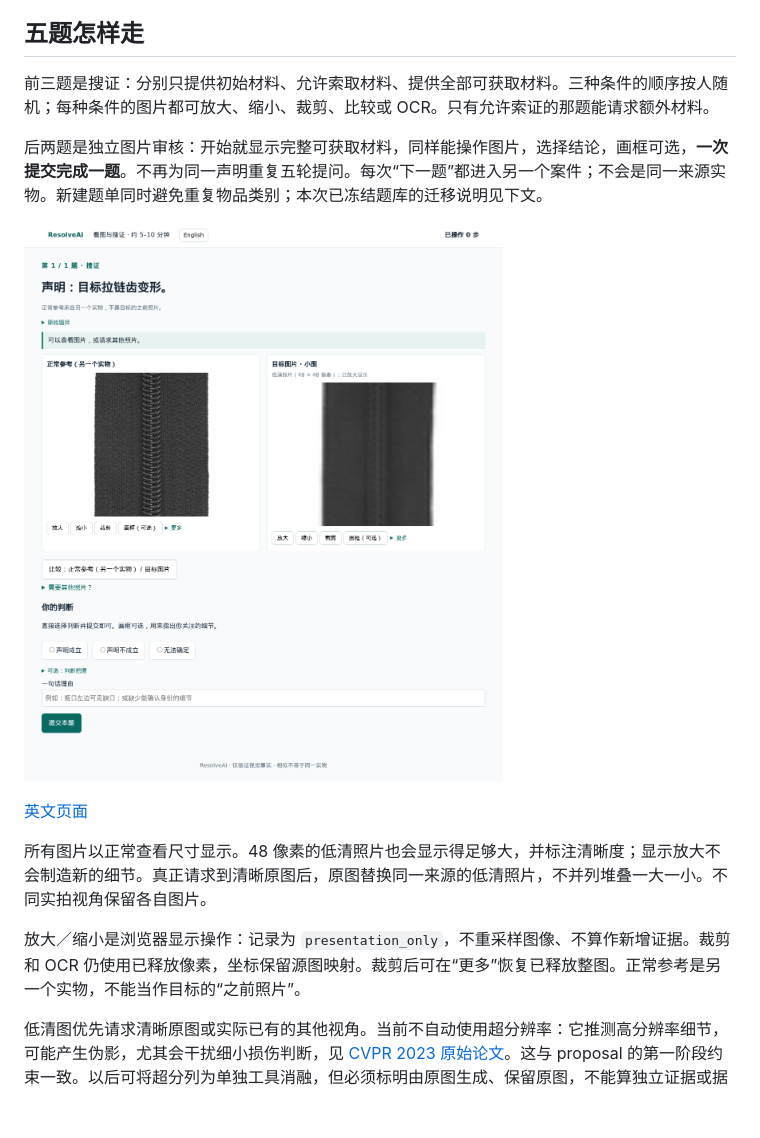
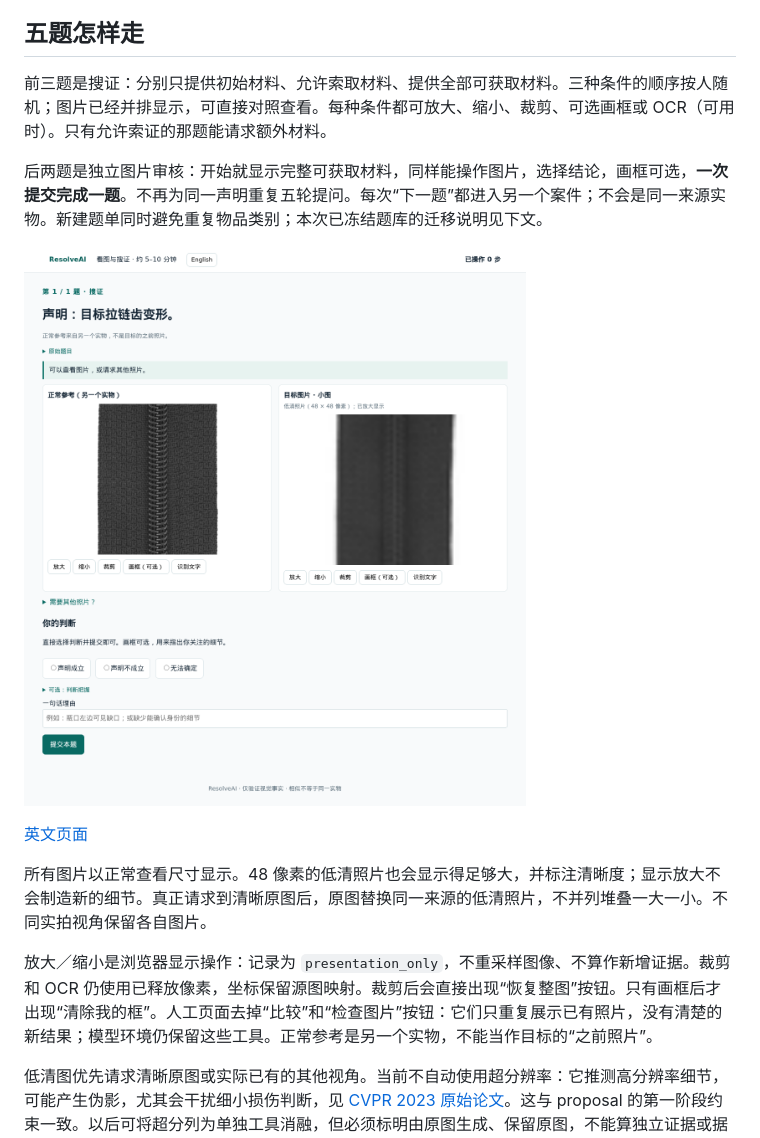
Before and after one commit to ZhangAIPI/ResolveAI, a Markdown page: docs/human_study.zh-CN.md, the part around the change. Drawn GitHub-style; pictures changed too: docs/demo/assets/human-study.png; blank space fills up the shorter version.

Commit message:
Remove redundant compare and inspect controls from the human study

```diff
--- a/docs/human_study.zh-CN.md
+++ b/docs/human_study.zh-CN.md
@@ -14,7 +14,7 @@
 
 ## 五题怎样走
 
-前三题是搜证：分别只提供初始材料、允许索取材料、提供全部可获取材料。三种条件的顺序按人随机；每种条件的图片都可放大、缩小、裁剪、比较或 OCR。只有允许索证的那题能请求额外材料。
+前三题是搜证：分别只提供初始材料、允许索取材料、提供全部可获取材料。三种条件的顺序按人随机；图片已经并排显示，可直接对照查看。每种条件都可放大、缩小、裁剪、可选画框或 OCR（可用时）。只有允许索证的那题能请求额外材料。
 
 后两题是独立图片审核：开始就显示完整可获取材料，同样能操作图片，选择结论，画框可选，**一次提交完成一题**。不再为同一声明重复五轮提问。每次“下一题”都进入另一个案件；不会是同一来源实物。新建题单同时避免重复物品类别；本次已冻结题库的迁移说明见下文。
 
@@ -24,7 +24,7 @@
 
 所有图片以正常查看尺寸显示。48 像素的低清照片也会显示得足够大，并标注清晰度；显示放大不会制造新的细节。真正请求到清晰原图后，原图替换同一来源的低清照片，不并列堆叠一大一小。不同实拍视角保留各自图片。
 
-放大／缩小是浏览器显示操作：记录为 `presentation_only`，不重采样图像、不算作新增证据。裁剪和 OCR 仍使用已释放像素，坐标保留源图映射。裁剪后可在“更多”恢复已释放整图。正常参考是另一个实物，不能当作目标的“之前照片”。
+放大／缩小是浏览器显示操作：记录为 `presentation_only`，不重采样图像、不算作新增证据。裁剪和 OCR 仍使用已释放像素，坐标保留源图映射。裁剪后会直接出现“恢复整图”按钮。只有画框后才出现“清除我的框”。人工页面去掉“比较”和“检查图片”按钮：它们只重复展示已有照片，没有清楚的新结果；模型环境仍保留这些工具。正常参考是另一个实物，不能当作目标的“之前照片”。
 
 低清图优先请求清晰原图或实际已有的其他视角。当前不自动使用超分辨率：它推测高分辨率细节，可能产生伪影，尤其会干扰细小损伤判断，见 [CVPR 2023 原始论文](https://openaccess.thecvf.com/content/CVPR2023/papers/Park_Perception-Oriented_Single_Image_Super-Resolution_Using_Optimal_Objective_Estimation_CVPR_2023_paper.pdf)。这与 proposal 的第一阶段约束一致。以后可将超分列为单独工具消融，但必须标明由原图生成、保留原图，不能算独立证据或据其新增细节判真。显示放大与请求原图保持区分。
 
```
Also changed, not shown: docs/status.md (+4 -0 lines), docs/demo/assets/human-study.en.png, 6 other files.
